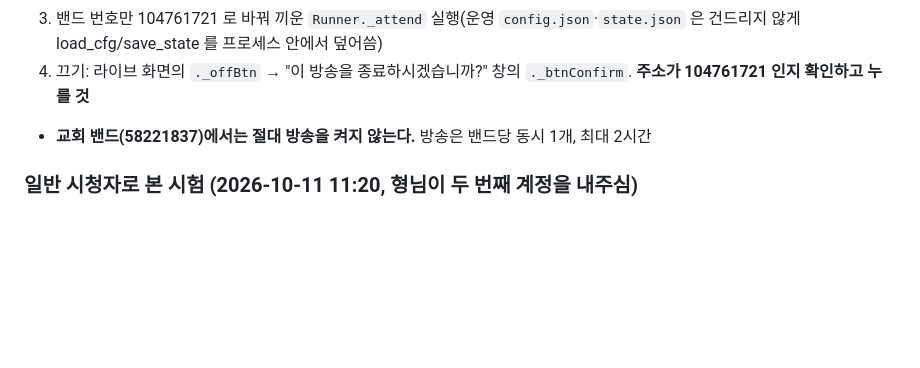
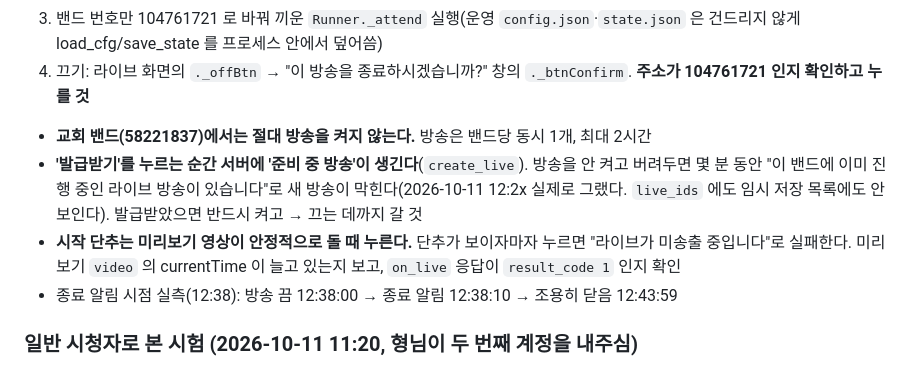
Before and after one commit to hykkh/band-live, a Markdown page: CLAUDE.md, the part around the change. Rendered like a GitHub page; blank space fills up the shorter version.

Commit message:
문서: 시험 방송 켤 때의 함정(준비 중 방송, 시작 단추 시점)과 종료 알림 실측
Co-Authored-By: Claude Opus 5.5 <noreply@anthropic.com>

```diff
--- a/CLAUDE.md
+++ b/CLAUDE.md
@@ -79,6 +79,12 @@
 3. 밴드 번호만 104761721 로 바꿔 끼운 `Runner._attend` 실행(운영 `config.json`·`state.json` 은 건드리지 않게 load_cfg/save_state 를 프로세스 안에서 덮어씀)
 4. 끄기: 라이브 화면의 `._offBtn` → "이 방송을 종료하시겠습니까?" 창의 `._btnConfirm`. **주소가 104761721 인지 확인하고 누를 것**
 - **교회 밴드(58221837)에서는 절대 방송을 켜지 않는다.** 방송은 밴드당 동시 1개, 최대 2시간
+- **'발급받기'를 누르는 순간 서버에 '준비 중 방송'이 생긴다**(`create_live`). 방송을 안 켜고 버려두면 몇 분 동안
+  "이 밴드에 이미 진행 중인 라이브 방송이 있습니다"로 새 방송이 막힌다(2026-10-11 12:2x 실제로 그랬다. `live_ids` 에도 임시 저장 목록에도 안 보인다).
+  발급받았으면 반드시 켜고 → 끄는 데까지 갈 것
+- **시작 단추는 미리보기 영상이 안정적으로 돌 때 누른다.** 단추가 보이자마자 누르면 "라이브가 미송출 중입니다"로 실패한다.
+  미리보기 `video` 의 currentTime 이 늘고 있는지 보고, `on_live` 응답이 `result_code 1` 인지 확인
+- 종료 알림 시점 실측(12:38): 방송 끔 12:38:00 → 종료 알림 12:38:10 → 조용히 닫음 12:43:59
 
 ### 일반 시청자로 본 시험 (2026-10-11 11:20, 형님이 두 번째 계정을 내주심)
 본 계정(리더)이 방송을 켜고, 두 번째 계정(일반 멤버)이 `Runner._attend` 로 들어갔다. 일반 멤버는 방송 권한이 없어("권한이 없습니다") 역할을 이렇게 잡았다.
```
